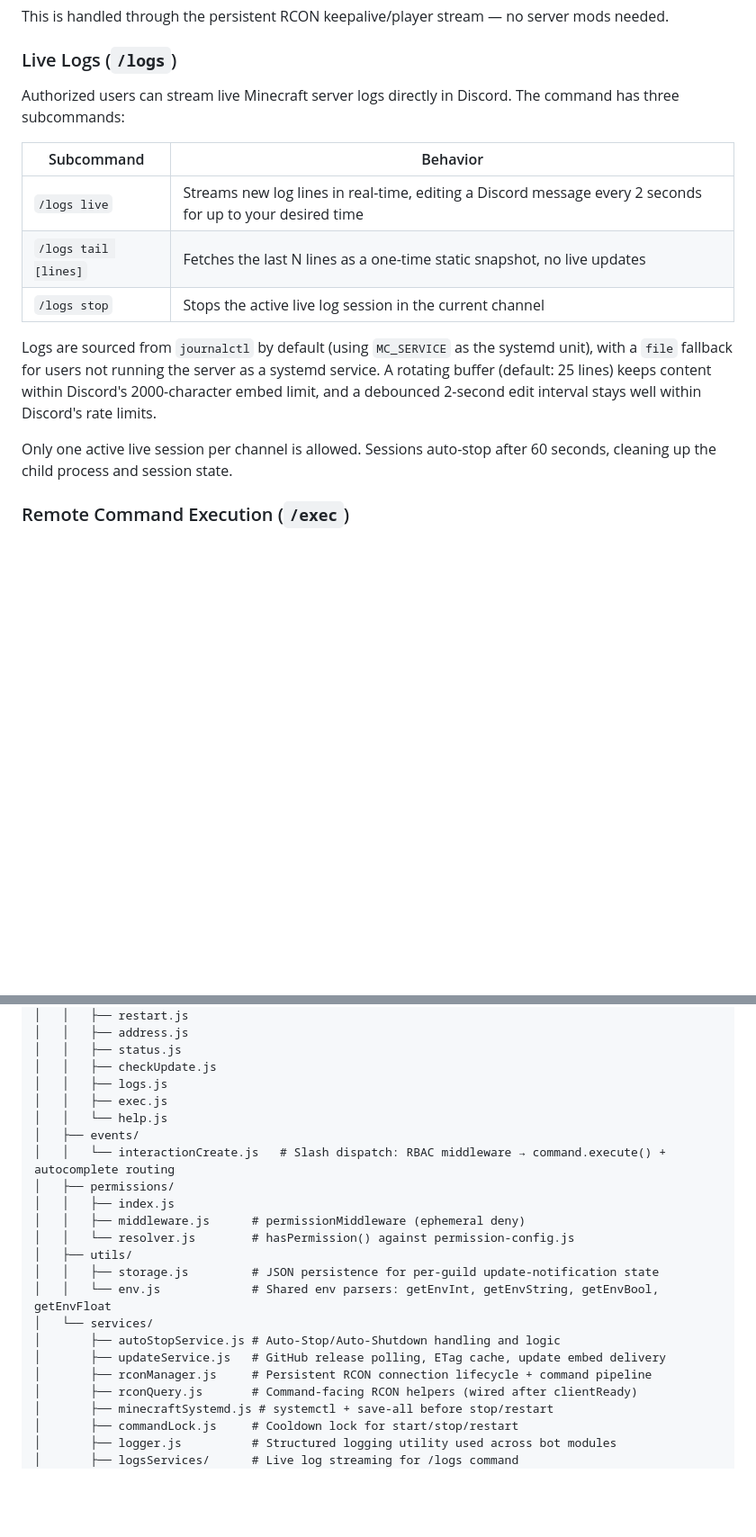
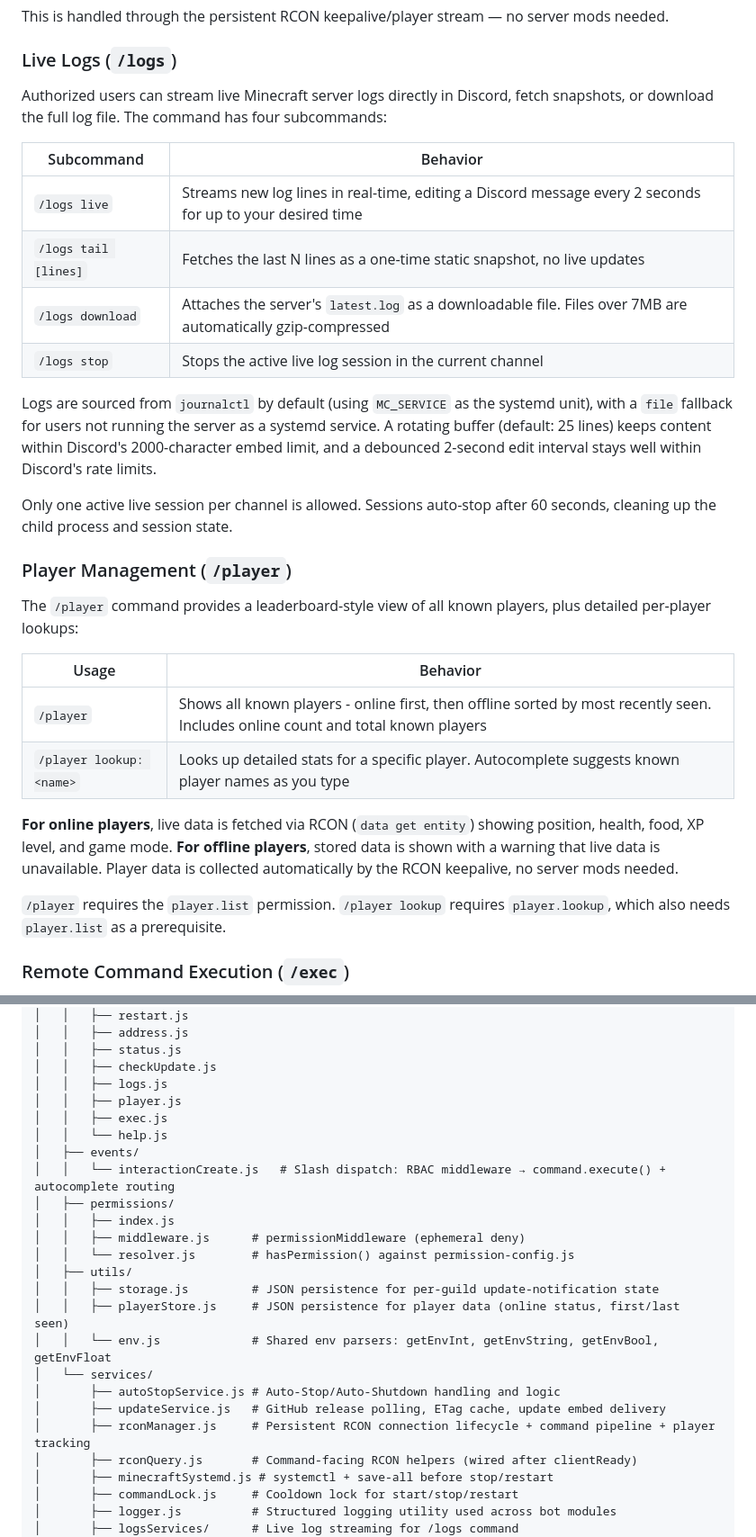
Before and after one commit to d1vid3d/CraftDaemon, a Markdown page: README.md, 2 parts joined by grey strips. Shown at 90% size. GitHub-like rendering; folded sections open; blank space fills up the shorter version.

Commit message:
Updated README for v1.3.3 release.

```diff
--- a/README.md
+++ b/README.md
@@ -147,17 +148,31 @@ This is handled through the persistent RCON keepalive/player stream — no serve
 
 ### Live Logs (`/logs`)
 
-Authorized users can stream live Minecraft server logs directly in Discord. The command has three subcommands:
+Authorized users can stream live Minecraft server logs directly in Discord, fetch snapshots, or download the full log file. The command has four subcommands:
 
 | Subcommand | Behavior |
 |---|---|
 | `/logs live` | Streams new log lines in real-time, editing a Discord message every 2 seconds for up to your desired time |
 | `/logs tail [lines]` | Fetches the last N lines as a one-time static snapshot, no live updates |
+| `/logs download` | Attaches the server's `latest.log` as a downloadable file. Files over 7MB are automatically gzip-compressed |
 | `/logs stop` | Stops the active live log session in the current channel |
 
 Logs are sourced from `journalctl` by default (using `MC_SERVICE` as the systemd unit), with a `file` fallback for users not running the server as a systemd service. A rotating buffer (default: 25 lines) keeps content within Discord's 2000-character embed limit, and a debounced 2-second edit interval stays well within Discord's rate limits.
 
 Only one active live session per channel is allowed. Sessions auto-stop after 60 seconds, cleaning up the child process and session state.
+
+### Player Management (`/player`)
+
+The `/player` command provides a leaderboard-style view of all known players, plus detailed per-player lookups:
+
+| Usage | Behavior |
+|---|---|
+| `/player` | Shows all known players - online first, then offline sorted by most recently seen. Includes online count and total known players |
+| `/player lookup: <name>` | Looks up detailed stats for a specific player. Autocomplete suggests known player names as you type |
+
+**For online players**, live data is fetched via RCON (`data get entity`) showing position, health, food, XP level, and game mode. **For offline players**, stored data is shown with a warning that live data is unavailable. Player data is collected automatically by the RCON keepalive, no server mods needed.
+
+`/player` requires the `player.list` permission. `/player lookup` requires `player.lookup`, which also needs `player.list` as a prerequisite.
 
 ### Remote Command Execution (`/exec`)
 
@@ -584,6 +604,7 @@ CraftDaemon/
 │   │   ├── status.js
 │   │   ├── checkUpdate.js
 │   │   ├── logs.js
+│   │   ├── player.js
 │   │   ├── exec.js
 │   │   └── help.js
 │   ├── events/
@@ -594,11 +615,12 @@ CraftDaemon/
 │   │   └── resolver.js        # hasPermission() against permission-config.js
 │   ├── utils/
 │   │   ├── storage.js         # JSON persistence for per-guild update-notification state
+│   │   ├── playerStore.js     # JSON persistence for player data (online status, first/last seen)
 │   │   └── env.js             # Shared env parsers: getEnvInt, getEnvString, getEnvBool, getEnvFloat
 │   └── services/
 │       ├── autoStopService.js # Auto-Stop/Auto-Shutdown handling and logic
 │       ├── updateService.js   # GitHub release polling, ETag cache, update embed delivery
-│       ├── rconManager.js     # Persistent RCON connection lifecycle + command pipeline
+│       ├── rconManager.js     # Persistent RCON connection lifecycle + command pipeline + player tracking
 │       ├── rconQuery.js       # Command-facing RCON helpers (wired after clientReady)
 │       ├── minecraftSystemd.js # systemctl + save-all before stop/restart
 │       ├── commandLock.js     # Cooldown lock for start/stop/restart
```
Also changed, not shown: other parts of README.md (+11 -5 lines).
